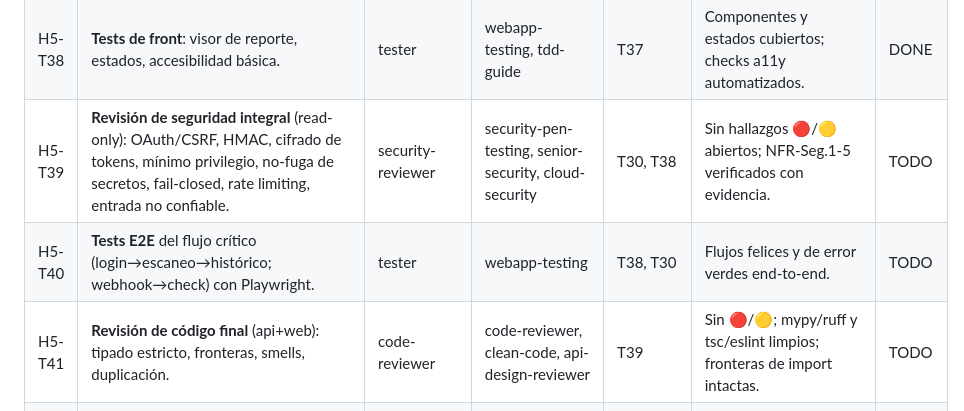
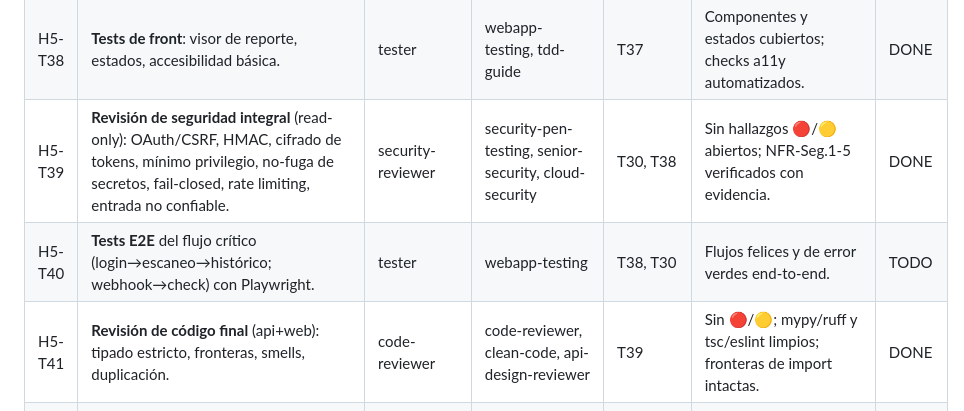
Before and after one commit to Yoyagm/slopguard, a Markdown page: specs/slopguard-hito5-saas/tasks.md, the part around the change. Drawn GitHub-style.

```diff
--- a/specs/slopguard-hito5-saas/tasks.md
+++ b/specs/slopguard-hito5-saas/tasks.md
@@ -59,9 +59,9 @@ de la GitHub App (Olas 4-5). El front (Ola 6) puede empezar en paralelo a la Ola
 | H5-T36 | **Cliente API tipado** (TypeScript): auth, errores saneados, DTOs alineados con `ScanDTO`. | developer | api-design-reviewer, clean-code | T16 | Cliente tipado estricto; maneja errores y sesión; tipos derivados del contrato. | DONE |
 | H5-T37 | **Accesibilidad + responsive**: WCAG AA (contraste, foco, teclado, ARIA), layouts responsive. | developer-complex | a11y-audit, senior-frontend | T34, T35 | Auditoría a11y sin violaciones AA en las vistas clave (NFR-UX.2). | DONE |
 | H5-T38 | **Tests de front**: visor de reporte, estados, accesibilidad básica. | tester | webapp-testing, tdd-guide | T37 | Componentes y estados cubiertos; checks a11y automatizados. | DONE |
-| H5-T39 | **Revisión de seguridad integral** (read-only): OAuth/CSRF, HMAC, cifrado de tokens, mínimo privilegio, no-fuga de secretos, fail-closed, rate limiting, entrada no confiable. | security-reviewer | security-pen-testing, senior-security, cloud-security | T30, T38 | Sin hallazgos 🔴/🟡 abiertos; NFR-Seg.1-5 verificados con evidencia. | TODO |
+| H5-T39 | **Revisión de seguridad integral** (read-only): OAuth/CSRF, HMAC, cifrado de tokens, mínimo privilegio, no-fuga de secretos, fail-closed, rate limiting, entrada no confiable. | security-reviewer | security-pen-testing, senior-security, cloud-security | T30, T38 | Sin hallazgos 🔴/🟡 abiertos; NFR-Seg.1-5 verificados con evidencia. | DONE |
 | H5-T40 | **Tests E2E** del flujo crítico (login→escaneo→histórico; webhook→check) con Playwright. | tester | webapp-testing | T38, T30 | Flujos felices y de error verdes end-to-end. | TODO |
-| H5-T41 | **Revisión de código final** (api+web): tipado estricto, fronteras, smells, duplicación. | code-reviewer | code-reviewer, clean-code, api-design-reviewer | T39 | Sin 🔴/🟡; mypy/ruff y tsc/eslint limpios; fronteras de import intactas. | TODO |
+| H5-T41 | **Revisión de código final** (api+web): tipado estricto, fronteras, smells, duplicación. | code-reviewer | code-reviewer, clean-code, api-design-reviewer | T39 | Sin 🔴/🟡; mypy/ruff y tsc/eslint limpios; fronteras de import intactas. | DONE |
 | H5-T42 | **Observabilidad + rate limiting**: logs estructurados sin secretos, healthchecks, límite de tasa en endpoints públicos. | developer | observability-designer, senior-secops | T39 | Logs sin secretos; rate limit activo; healthcheck del worker (NFR-Disp.2, NFR-Seg.5). | DONE |
 | H5-T43 | **Despliegue** al hosting elegido (Vercel + contenedor + Postgres/Redis) vía IaC; smoke test en vivo. | developer-complex | ci-cd-pipeline-builder, cloud-security | T08, T42 | Stack desplegado; smoke test del flujo on-demand y de un webhook real verde (ADR-1). | TODO |
 | H5-T44 | **Compuerta de calidad final** (adversarial): contra R1-R9 + NFR + non-goals §9; APROBAR/RECHAZAR. | critic | adversarial-reviewer, pr-review-expert | T43 | Veredicto explícito; fail-closed/no-bloqueante/aislamiento por usuario verificados. | TODO |
```
Also changed, not shown: docs/self-host.md (added, +111 -0 lines).
